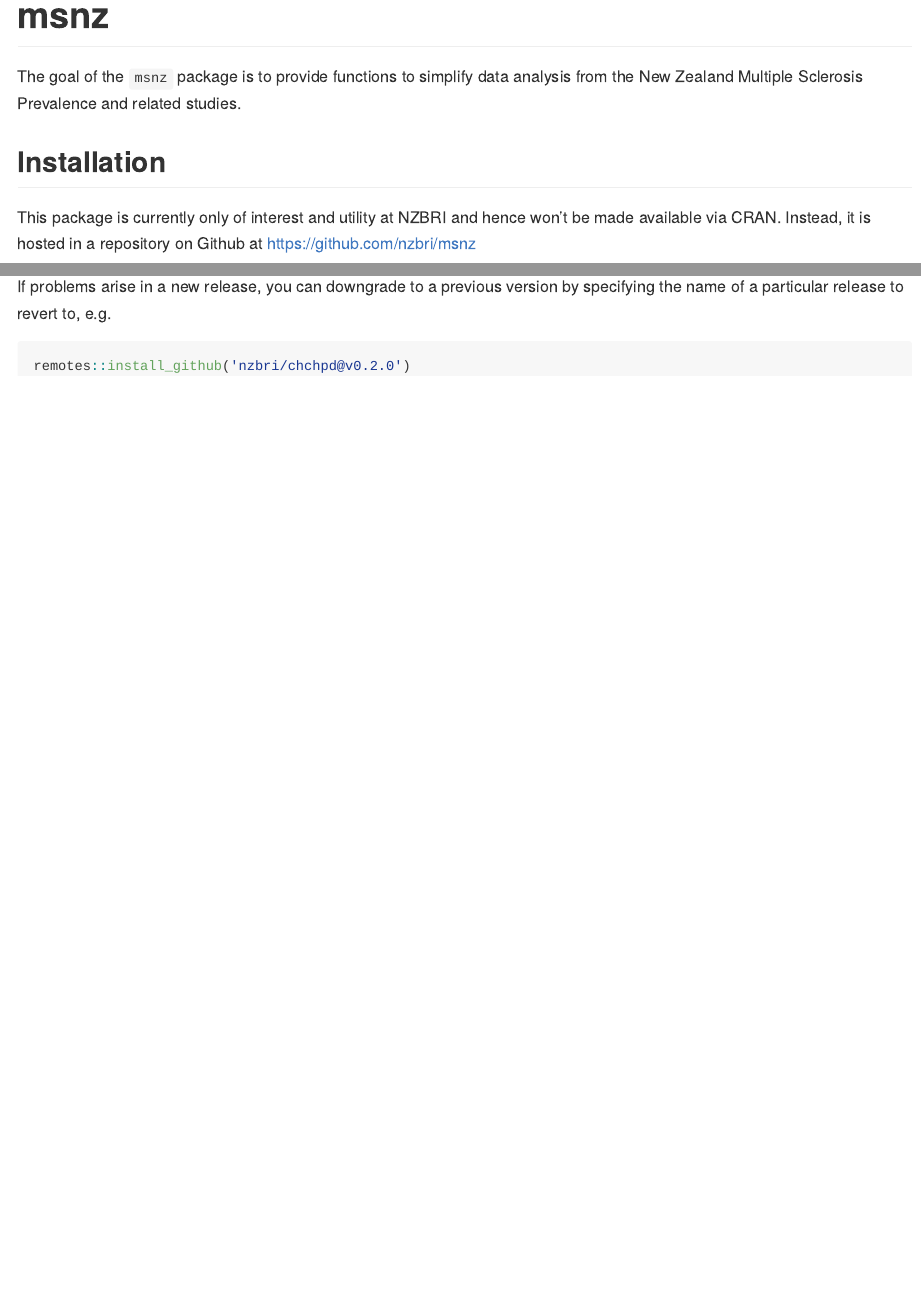
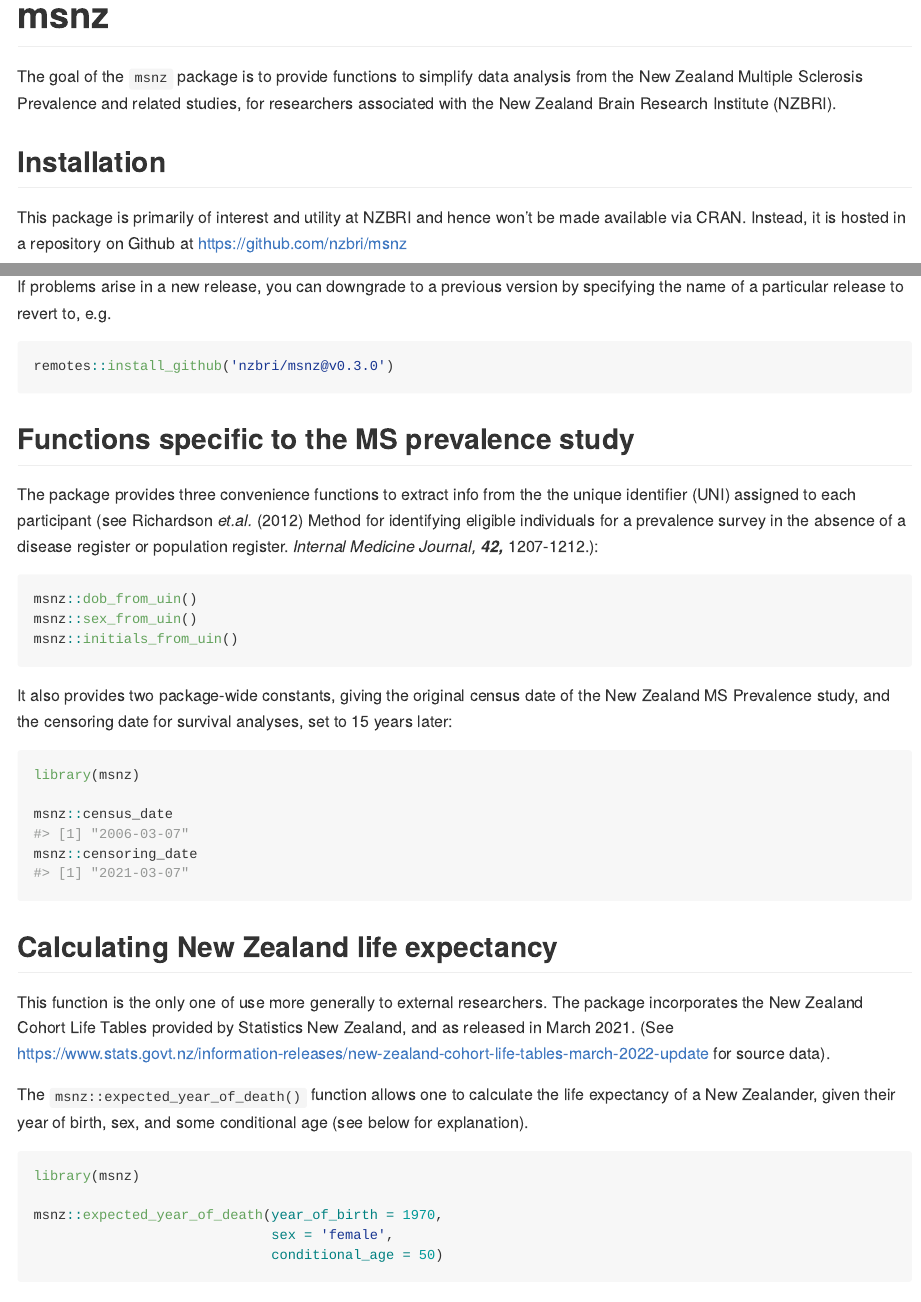
Before and after one commit to nzbri/msnz, an R Markdown document (README.Rmd): the page in a window 1100 px wide, from its top, and a second part further down, joined at a grey line. Rendered offline with R 4.5, knitr and Pandoc, with nearby package versions; some code elsewhere in the file could not run offline; common packages that the code uses without loading them are loaded.

Commit message:
2022-04-13 Update and expand documentation

````diff
--- a/README.Rmd
+++ b/README.Rmd
@@ -15,10 +15,11 @@
 # msnz
 
 The goal of the `msnz` package is to provide functions to simplify data
-analysis from the New Zealand Multiple Sclerosis Prevalence and related studies.
+analysis from the New Zealand Multiple Sclerosis Prevalence and related studies,
+for researchers associated with the New Zealand Brain Research Institute
+(NZBRI).
 
 ## Installation
 
-This package is currently only of interest and utility at NZBRI and hence won't
- be made available via CRAN. Instead, it is hosted in a repository on
- Github at https://github.com/nzbri/msnz
+This package is primarily of interest and utility at NZBRI and hence won't be
+made available via CRAN. Instead, it is hosted in a repository on Github at
@@ -40,5 +42,48 @@
 specifying the name of a particular release to revert to, e.g.
 
 ```{r gh-revert, eval = FALSE}
-remotes::install_github('nzbri/chchpd@v0.2.0')
+remotes::install_github('nzbri/msnz@v0.3.0')
 ```
+
+## Functions specific to the MS prevalence study
+
+The package provides three convenience functions to extract info from the the
+unique identifier (UNI) assigned to each participant (see Richardson _et.al._
+(2012) Method for identifying eligible individuals for a prevalence survey in
+the absence of a disease register or population register. _Internal Medicine
+Journal,_ ***42,*** 1207-1212.):
+
+```{r uni-functions, eval = FALSE}
+msnz::dob_from_uin()
+msnz::sex_from_uin()
+msnz::initials_from_uin()
+```
+
+It also provides two package-wide constants, giving the original census date of
+the New Zealand MS Prevalence study, and the censoring date for survival
+analyses, set to 15 years later:
+
+```{r date-constants, eval = TRUE}
+library(msnz)
+
+msnz::census_date
+msnz::censoring_date
+```
+
+## Calculating New Zealand life expectancy
+
+This function is the only one of use more generally to external researchers. The
+package incorporates the New Zealand Cohort Life Tables provided by
+Statistics New Zealand, and as released in March 2021. (See https://www.stats.govt.nz/information-releases/new-zealand-cohort-life-tables-march-2022-update
+for source data).
+
+The `msnz::expected_year_of_death()` function allows one to calculate the life
+expectancy of a New Zealander, given their year of birth, sex, and some
+conditional age (see below for explanation).
+
+```{r example-1, eval = TRUE}
+library(msnz)
+
+msnz::expected_year_of_death(year_of_birth = 1970,
+                             sex = 'female',
+                             conditional_age = 50)
````
Also changed, not shown: README.md, README.Rmd (51 more changed lines), 2 other files.
